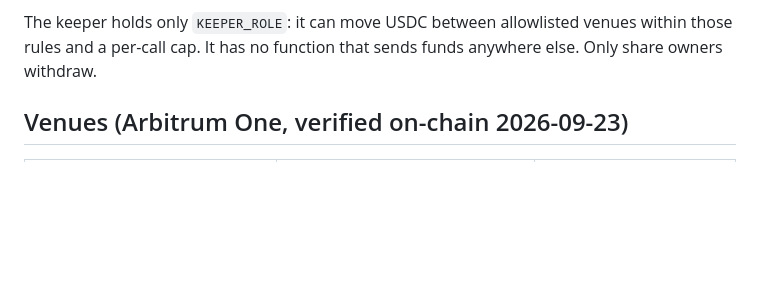
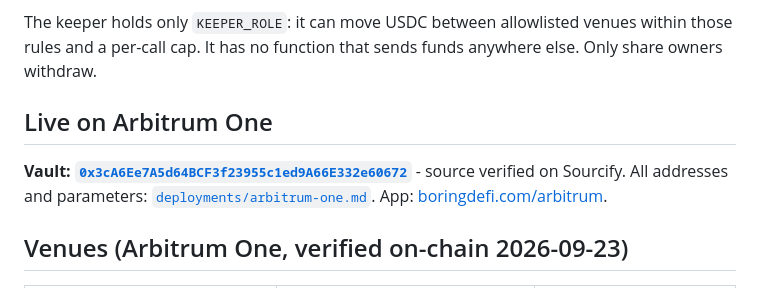
Before and after one commit to medicinos/boringdefi-arbitrum, a Markdown page: README.md, the part around the change. Rendered like a GitHub page; blank space fills up the shorter version.

Commit message:
README: live on Arbitrum One

```diff
--- a/README.md
+++ b/README.md
@@ -13,6 +13,10 @@ BoringDeFi splits USDC across Aave v3, Fluid, Compound III and two Morpho vaults
 And withdrawals got harder to break: if one venue cannot pay out (paused, fully borrowed), the vault takes what that venue can pay and continues with the next one instead of reverting the user's withdrawal.
 
 The keeper holds only `KEEPER_ROLE`: it can move USDC between allowlisted venues within those rules and a per-call cap. It has no function that sends funds anywhere else. Only share owners withdraw.
+
+## Live on Arbitrum One
+
+**Vault: [`0x3cA6Ee7A5d64BCF3f23955c1ed9A66E332e60672`](https://arbiscan.io/address/0x3cA6Ee7A5d64BCF3f23955c1ed9A66E332e60672)** - source verified on Sourcify. All addresses and parameters: [`deployments/arbitrum-one.md`](deployments/arbitrum-one.md). App: [boringdefi.com/arbitrum](https://boringdefi.com/arbitrum/).
 
 ## Venues (Arbitrum One, verified on-chain 2026-09-23)
 
```
